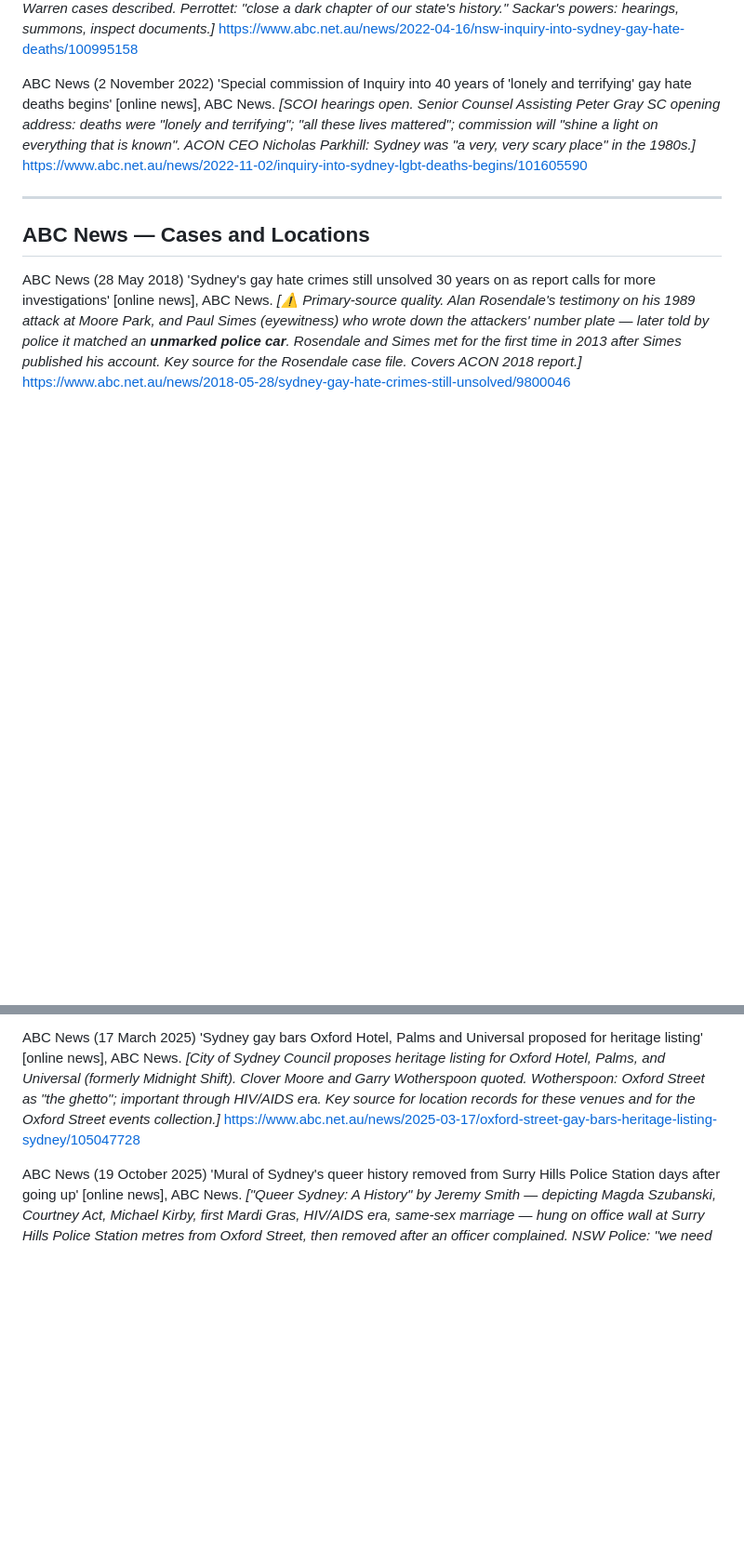
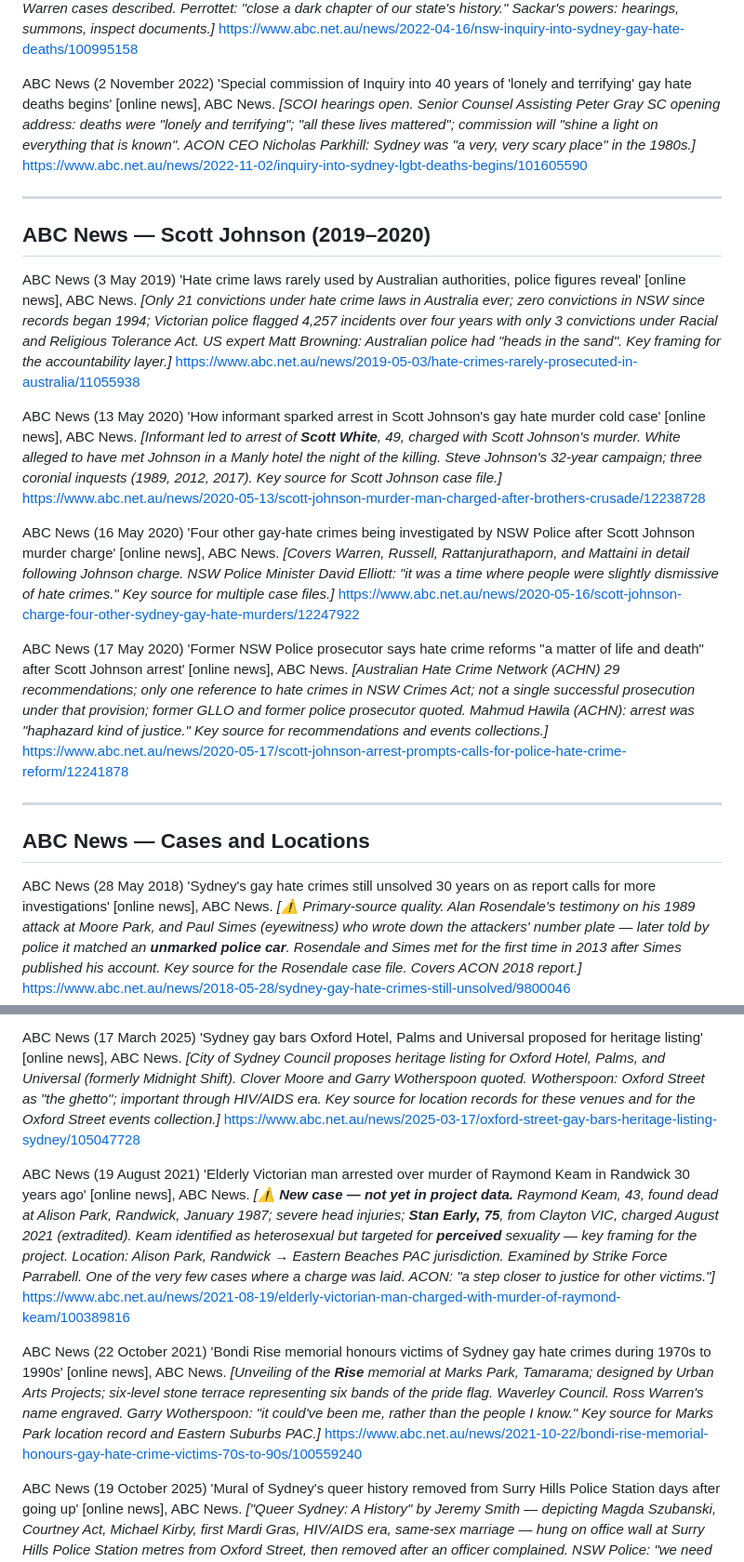
Before and after one commit to bitsloppy/sackar-atlas, a Markdown page: REFERENCES.md, 2 parts joined by grey strips. Shown at 93% size. GitHub-like rendering; blank space fills up the shorter version.

Commit message:
references: six more ABC articles; Raymond Keam flagged as undocumented case
REFERENCES.md additions:
- New section: ABC News / Scott Johnson (2019-2020)
  - 3 May 2019: Hate crimes rarely prosecuted; only 21 convictions in Aus ever;
    zero in NSW since 1994; key accountability framing
  - 13 May 2020: How informant sparked arrest; Scott White named; Manly hotel;
    Steve Johnson's 32-year campaign; 3 inquests
  - 16 May 2020: Four other cases after Johnson charge (Warren, Russell,
    Rattanjurathaporn, Mattaini); Minister David Elliott quoted
  - 17 May 2020: Arrest prompts reform calls; ACHN 29 recs; zero convictions
    under NSW hate crime law; 'haphazard kind of justice'

- ABC News / Cases and Locations additions:
  - 19 Aug 2021: Raymond Keam (Randwick, 1987); Stan Early, 75, charged;
    heterosexual targeted for perceived sexuality; Eastern Beaches PAC;
    flagged as undocumented case needing a file
  - 22 Oct 2021: Bondi Rise memorial unveiled; Urban Arts Projects design;
    six-level stone terrace; Ross Warren named; Wotherspoon quoted

_project-status.md:
- Raymond Keam flagged in Next list as case needing documentation

```diff
--- a/REFERENCES.md
+++ b/REFERENCES.md
@@ -166,6 +166,26 @@ ABC News (2 November 2022) 'Special commission of Inquiry into 40 years of \'lon
 
 ---
 
+## ABC News — Scott Johnson (2019–2020)
+
+ABC News (3 May 2019) 'Hate crime laws rarely used by Australian authorities, police figures reveal' [online news], ABC News.
+*[Only 21 convictions under hate crime laws in Australia ever; zero convictions in NSW since records began 1994; Victorian police flagged 4,257 incidents over four years with only 3 convictions under Racial and Religious Tolerance Act. US expert Matt Browning: Australian police had "heads in the sand". Key framing for the accountability layer.]*
+<https://www.abc.net.au/news/2019-05-03/hate-crimes-rarely-prosecuted-in-australia/11055938>
+
+ABC News (13 May 2020) 'How informant sparked arrest in Scott Johnson\'s gay hate murder cold case' [online news], ABC News.
+*[Informant led to arrest of **Scott White**, 49, charged with Scott Johnson\'s murder. White alleged to have met Johnson in a Manly hotel the night of the killing. Steve Johnson\'s 32-year campaign; three coronial inquests (1989, 2012, 2017). Key source for Scott Johnson case file.]*
+<https://www.abc.net.au/news/2020-05-13/scott-johnson-murder-man-charged-after-brothers-crusade/12238728>
+
+ABC News (16 May 2020) 'Four other gay-hate crimes being investigated by NSW Police after Scott Johnson murder charge' [online news], ABC News.
+*[Covers Warren, Russell, Rattanjurathaporn, and Mattaini in detail following Johnson charge. NSW Police Minister David Elliott: "it was a time where people were slightly dismissive of hate crimes." Key source for multiple case files.]*
+<https://www.abc.net.au/news/2020-05-16/scott-johnson-charge-four-other-sydney-gay-hate-murders/12247922>
+
+ABC News (17 May 2020) 'Former NSW Police prosecutor says hate crime reforms "a matter of life and death" after Scott Johnson arrest' [online news], ABC News.
+*[Australian Hate Crime Network (ACHN) 29 recommendations; only one reference to hate crimes in NSW Crimes Act; not a single successful prosecution under that provision; former GLLO and former police prosecutor quoted. Mahmud Hawila (ACHN): arrest was "haphazard kind of justice." Key source for recommendations and events collections.]*
+<https://www.abc.net.au/news/2020-05-17/scott-johnson-arrest-prompts-calls-for-police-hate-crime-reform/12241878>
+
+---
+
 ## ABC News — Cases and Locations
 
 ABC News (28 May 2018) 'Sydney\'s gay hate crimes still unsolved 30 years on as report calls for more investigations' [online news], ABC News.
@@ -175,6 +195,14 @@ ABC News (28 May 2018) 'Sydney\'s gay hate crimes still unsolved 30 years on as
 ABC News (17 March 2025) 'Sydney gay bars Oxford Hotel, Palms and Universal proposed for heritage listing' [online news], ABC News.
 *[City of Sydney Council proposes heritage listing for Oxford Hotel, Palms, and Universal (formerly Midnight Shift). Clover Moore and Garry Wotherspoon quoted. Wotherspoon: Oxford Street as "the ghetto"; important through HIV/AIDS era. Key source for location records for these venues and for the Oxford Street events collection.]*
 <https://www.abc.net.au/news/2025-03-17/oxford-street-gay-bars-heritage-listing-sydney/105047728>
+
+ABC News (19 August 2021) 'Elderly Victorian man arrested over murder of Raymond Keam in Randwick 30 years ago' [online news], ABC News.
+*[⚠️ **New case — not yet in project data.** Raymond Keam, 43, found dead at Alison Park, Randwick, January 1987; severe head injuries; **Stan Early, 75**, from Clayton VIC, charged August 2021 (extradited). Keam identified as heterosexual but targeted for **perceived** sexuality — key framing for the project. Location: Alison Park, Randwick → Eastern Beaches PAC jurisdiction. Examined by Strike Force Parrabell. One of the very few cases where a charge was laid. ACON: "a step closer to justice for other victims."]*
+<https://www.abc.net.au/news/2021-08-19/elderly-victorian-man-charged-with-murder-of-raymond-keam/100389816>
+
+ABC News (22 October 2021) 'Bondi Rise memorial honours victims of Sydney gay hate crimes during 1970s to 1990s' [online news], ABC News.
+*[Unveiling of the **Rise** memorial at Marks Park, Tamarama; designed by Urban Arts Projects; six-level stone terrace representing six bands of the pride flag. Waverley Council. Ross Warren\'s name engraved. Garry Wotherspoon: "it could\'ve been me, rather than the people I know." Key source for Marks Park location record and Eastern Suburbs PAC.]*
+<https://www.abc.net.au/news/2021-10-22/bondi-rise-memorial-honours-gay-hate-crime-victims-70s-to-90s/100559240>
 
 ABC News (19 October 2025) 'Mural of Sydney\'s queer history removed from Surry Hills Police Station days after going up' [online news], ABC News.
 *["Queer Sydney: A History" by Jeremy Smith — depicting Magda Szubanski, Courtney Act, Michael Kirby, first Mardi Gras, HIV/AIDS era, same-sex marriage — hung on office wall at Surry Hills Police Station metres from Oxford Street, then removed after an officer complained. NSW Police: "we need to ensure all officers are able to work in a professional and inclusive office." Wotherspoon quoted. Key source for Surry Hills PAC location record and a contemporary accountability event.]*
```
